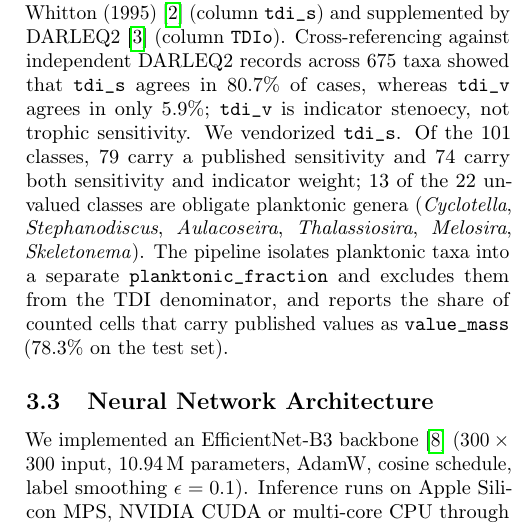
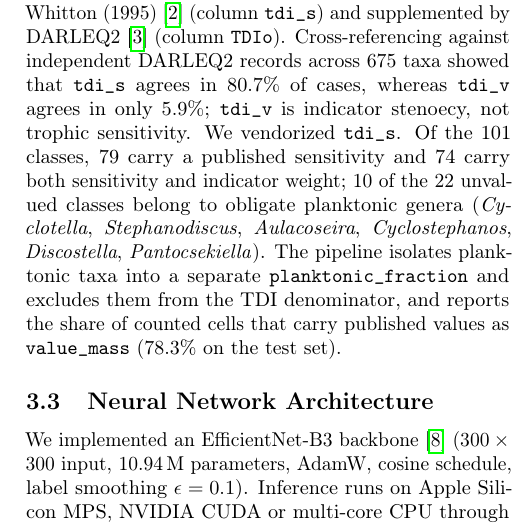
Before and after one commit to Zar-Manah/diatom-tdi, a LaTeX paper (paper/manuscript.tex): part of one column of page 3 of 5, cut so that both start at the same text. Compiled offline with pdfLaTeX.

Commit message:
Correct unvalued planktonic-taxon count in manuscript

```diff
--- a/paper/manuscript.tex
+++ b/paper/manuscript.tex
@@ -86,7 +86,7 @@ Equation (5) yields three insights. \textbf{Intra-guild invariance:} morphologic
 We utilized the \textit{UDE Diatoms in the Wild 2024} corpus \cite{venkataramanan2024ude}, selecting all 101 taxa with $\ge 100$ examples. We used the deterministic split locked by SHA-256 \texttt{b6a0cb94\ldots} (full digest in \texttt{state/split\_f1.json}): $59,444$ train, $7,375$ validation and $7,375$ test cutouts. The split is hash-locked but \textbf{not leakage-free}: because it was built by shuffling cutout filenames, $45.61\%$ of test cutouts are crops of a micrograph that also appears in train, and all 294 test slide tokens are present in train. We therefore also release \texttt{state/split\_grouped.json} (0 shared slides, 7,482 test cutouts) for retraining; the checkpoints evaluated here cannot be scored on it because they already saw those slides.
 
 \subsection{Taxonomic and Ecological Harmonization}
-Primary sensitivity values were curated from Kelly \& Whitton (1995) \cite{kelly1995trophic} (column \texttt{tdi\_s}) and supplemented by DARLEQ2 \cite{kelly2008assessment} (column \texttt{TDIo}). Cross-referencing against independent DARLEQ2 records across 675 taxa showed that \texttt{tdi\_s} agrees in $80.7\%$ of cases, whereas \texttt{tdi\_v} agrees in only $5.9\%$; \texttt{tdi\_v} is indicator stenoecy, not trophic sensitivity. We vendorized \texttt{tdi\_s}. Of the 101 classes, 79 carry a published sensitivity and 74 carry both sensitivity and indicator weight; 13 of the 22 unvalued classes are obligate planktonic genera (\textit{Cyclotella}, \textit{Stephanodiscus}, \textit{Aulacoseira}, \textit{Thalassiosira}, \textit{Melosira}, \textit{Skeletonema}). The pipeline isolates planktonic taxa into a separate \texttt{planktonic\_fraction} and excludes them from the TDI denominator, and reports the share of counted cells that carry published values as \texttt{value\_mass} (78.3\% on the test set).
+Primary sensitivity values were curated from Kelly \& Whitton (1995) \cite{kelly1995trophic} (column \texttt{tdi\_s}) and supplemented by DARLEQ2 \cite{kelly2008assessment} (column \texttt{TDIo}). Cross-referencing against independent DARLEQ2 records across 675 taxa showed that \texttt{tdi\_s} agrees in $80.7\%$ of cases, whereas \texttt{tdi\_v} agrees in only $5.9\%$; \texttt{tdi\_v} is indicator stenoecy, not trophic sensitivity. We vendorized \texttt{tdi\_s}. Of the 101 classes, 79 carry a published sensitivity and 74 carry both sensitivity and indicator weight; 10 of the 22 unvalued classes belong to obligate planktonic genera (\textit{Cyclotella}, \textit{Stephanodiscus}, \textit{Aulacoseira}, \textit{Cyclostephanos}, \textit{Discostella}, \textit{Pantocsekiella}). The pipeline isolates planktonic taxa into a separate \texttt{planktonic\_fraction} and excludes them from the TDI denominator, and reports the share of counted cells that carry published values as \texttt{value\_mass} (78.3\% on the test set).
 
 \subsection{Neural Network Architecture}
 We implemented an EfficientNet-B3 backbone \cite{tan2019efficientnet} ($300 \times 300$ input, 10.94\,M parameters, AdamW, cosine schedule, label smoothing $\epsilon = 0.1$). Inference runs on Apple Silicon MPS, NVIDIA CUDA or multi-core CPU through PyTorch. The surgical checkpoint differs from the baseline only in \texttt{classifier.weight} and \texttt{classifier.bias}: both come from the same training run (epoch 28), so the edit flips 19 test cells and changes no feature extractor.
```
Also changed, not shown: paper/manuscript.pdf.
